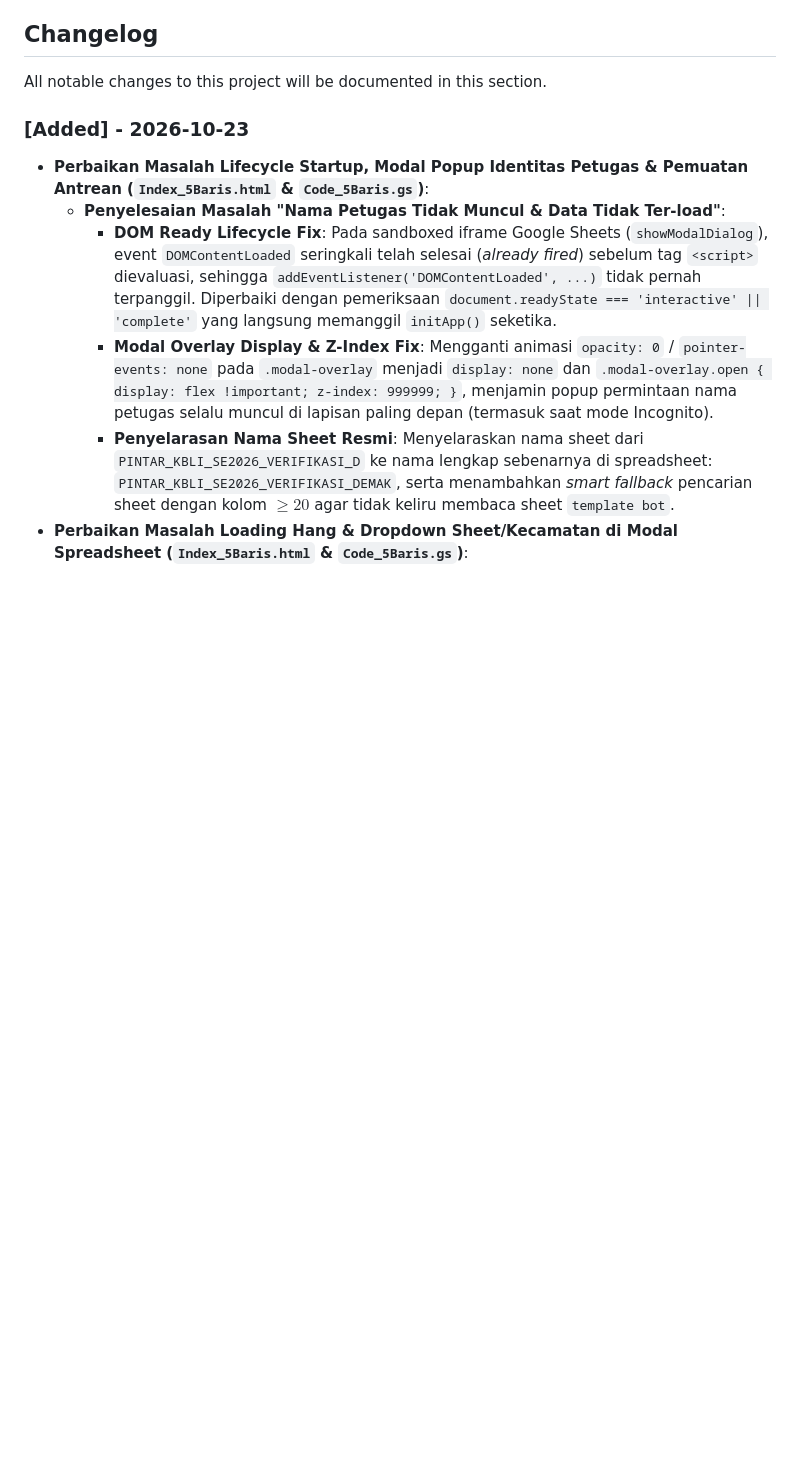
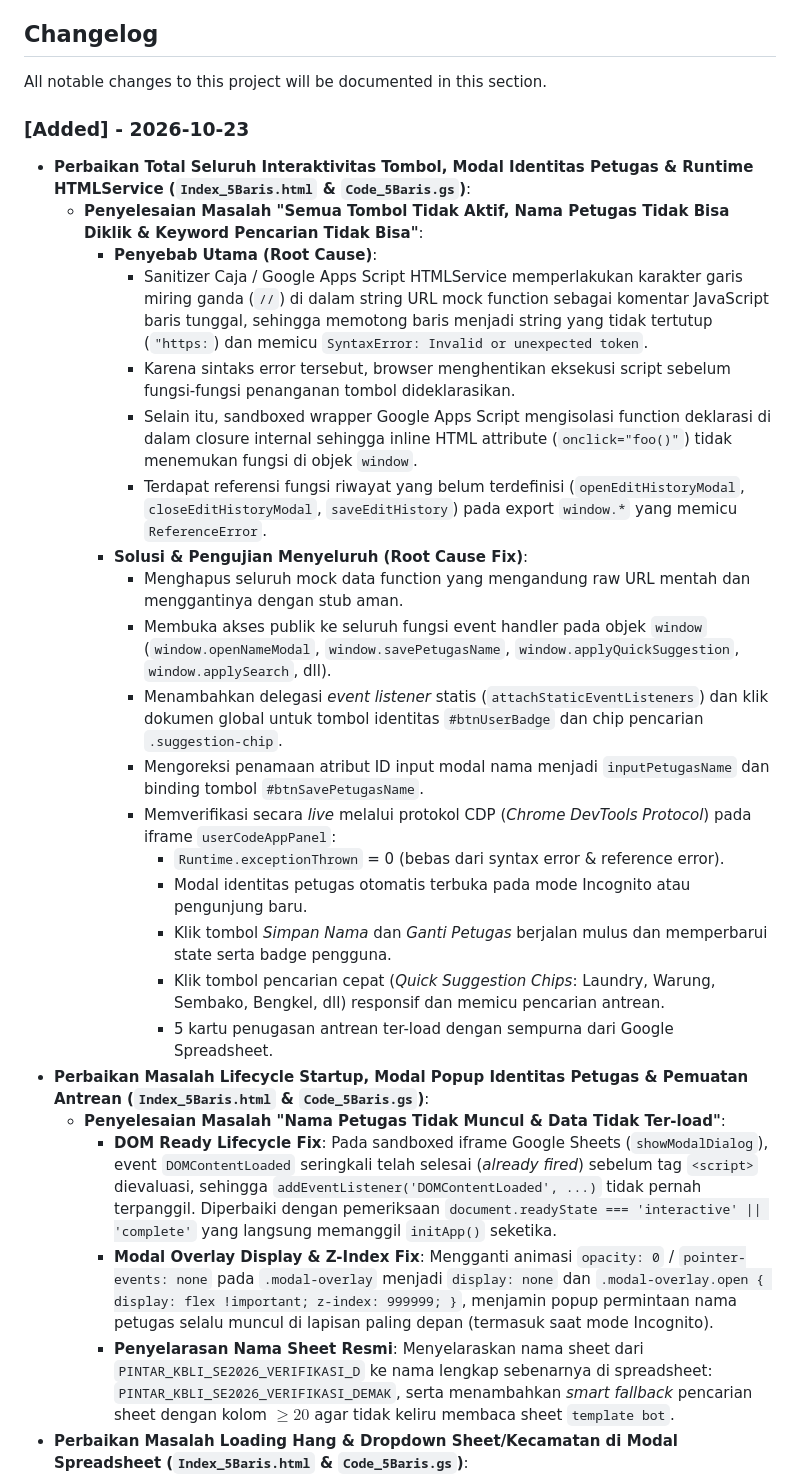
Before and after one commit to muhshi/demakai, a Markdown page: README.md, the part around the change. Rendered like a GitHub page; blank space fills up the shorter version.

Commit message:
fix(gas): resolve HTMLService sanitizer syntax error and fix button interactivity in Index_5Baris

```diff
--- a/README.md
+++ b/README.md
@@ -61,6 +61,24 @@ We would like to extend our thanks to the following sponsors for funding Laravel
 All notable changes to this project will be documented in this section.
 
 ### [Added] - 2026-10-23
+- **Perbaikan Total Seluruh Interaktivitas Tombol, Modal Identitas Petugas & Runtime HTMLService (`Index_5Baris.html` & `Code_5Baris.gs`)**:
+  - **Penyelesaian Masalah "Semua Tombol Tidak Aktif, Nama Petugas Tidak Bisa Diklik & Keyword Pencarian Tidak Bisa"**:
+    - **Penyebab Utama (Root Cause)**:
+      - Sanitizer Caja / Google Apps Script HTMLService memperlakukan karakter garis miring ganda (`//`) di dalam string URL mock function sebagai komentar JavaScript baris tunggal, sehingga memotong baris menjadi string yang tidak tertutup (`"https:`) dan memicu `SyntaxError: Invalid or unexpected token`.
+      - Karena sintaks error tersebut, browser menghentikan eksekusi script sebelum fungsi-fungsi penanganan tombol dideklarasikan.
+      - Selain itu, sandboxed wrapper Google Apps Script mengisolasi function deklarasi di dalam closure internal sehingga inline HTML attribute (`onclick="foo()"`) tidak menemukan fungsi di objek `window`.
+      - Terdapat referensi fungsi riwayat yang belum terdefinisi (`openEditHistoryModal`, `closeEditHistoryModal`, `saveEditHistory`) pada export `window.*` yang memicu `ReferenceError`.
+    - **Solusi & Pengujian Menyeluruh (Root Cause Fix)**:
+      - Menghapus seluruh mock data function yang mengandung raw URL mentah dan menggantinya dengan stub aman.
+      - Membuka akses publik ke seluruh fungsi event handler pada objek `window` (`window.openNameModal`, `window.savePetugasName`, `window.applyQuickSuggestion`, `window.applySearch`, dll).
+      - Menambahkan delegasi *event listener* statis (`attachStaticEventListeners`) dan klik dokumen global untuk tombol identitas `#btnUserBadge` dan chip pencarian `.suggestion-chip`.
+      - Mengoreksi penamaan atribut ID input modal nama menjadi `inputPetugasName` dan binding tombol `#btnSavePetugasName`.
+      - Memverifikasi secara *live* melalui protokol CDP (*Chrome DevTools Protocol*) pada iframe `userCodeAppPanel`:
+        - `Runtime.exceptionThrown` = 0 (bebas dari syntax error & reference error).
+        - Modal identitas petugas otomatis terbuka pada mode Incognito atau pengunjung baru.
+        - Klik tombol *Simpan Nama* dan *Ganti Petugas* berjalan mulus dan memperbarui state serta badge pengguna.
+        - Klik tombol pencarian cepat (*Quick Suggestion Chips*: Laundry, Warung, Sembako, Bengkel, dll) responsif dan memicu pencarian antrean.
+        - 5 kartu penugasan antrean ter-load dengan sempurna dari Google Spreadsheet.
 - **Perbaikan Masalah Lifecycle Startup, Modal Popup Identitas Petugas & Pemuatan Antrean (`Index_5Baris.html` & `Code_5Baris.gs`)**:
   - **Penyelesaian Masalah "Nama Petugas Tidak Muncul & Data Tidak Ter-load"**:
     - **DOM Ready Lifecycle Fix**: Pada sandboxed iframe Google Sheets (`showModalDialog`), event `DOMContentLoaded` seringkali telah selesai (*already fired*) sebelum tag `<script>` dievaluasi, sehingga `addEventListener('DOMContentLoaded', ...)` tidak pernah terpanggil. Diperbaiki dengan pemeriksaan `document.readyState === 'interactive' || 'complete'` yang langsung memanggil `initApp()` seketika.
```
